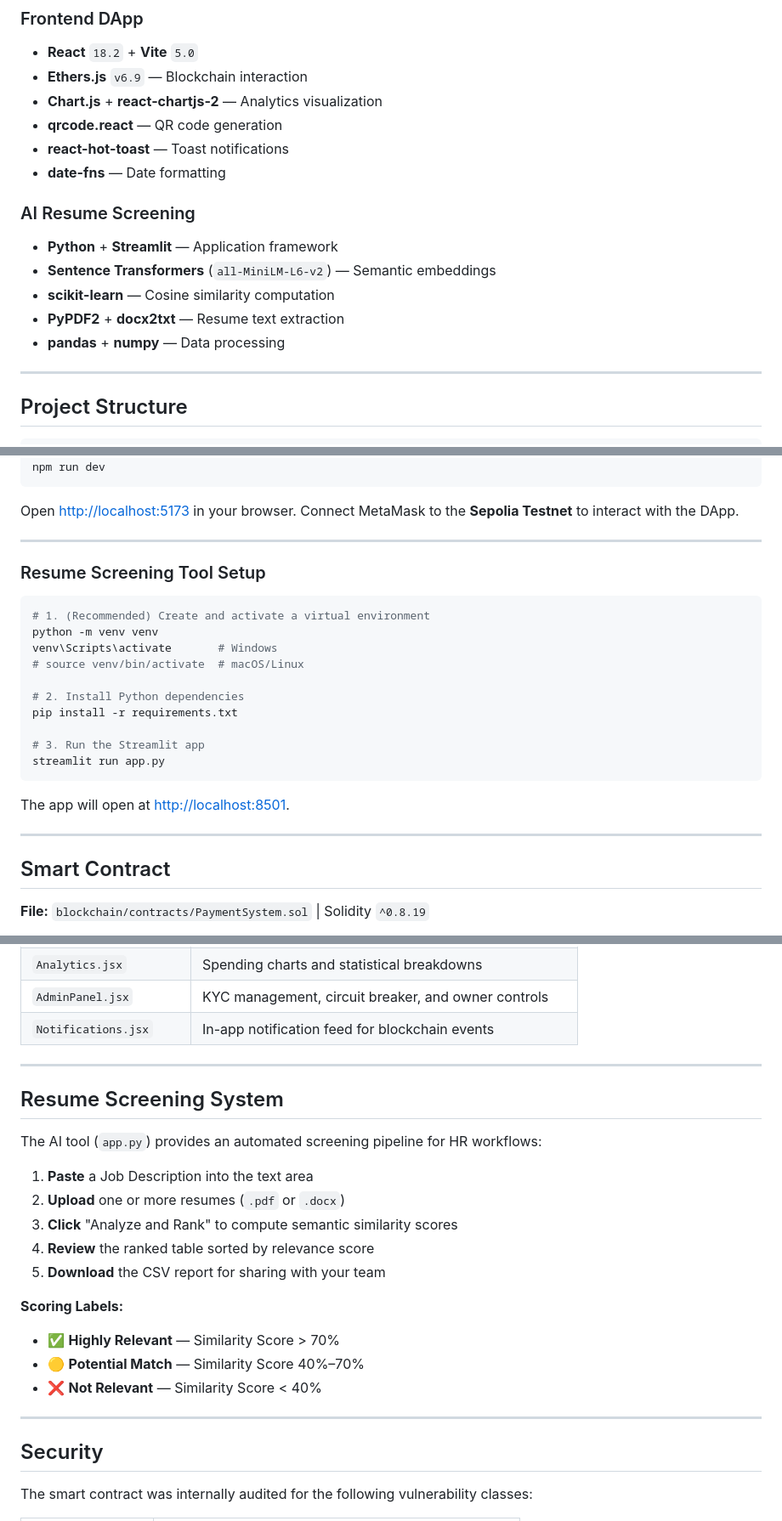
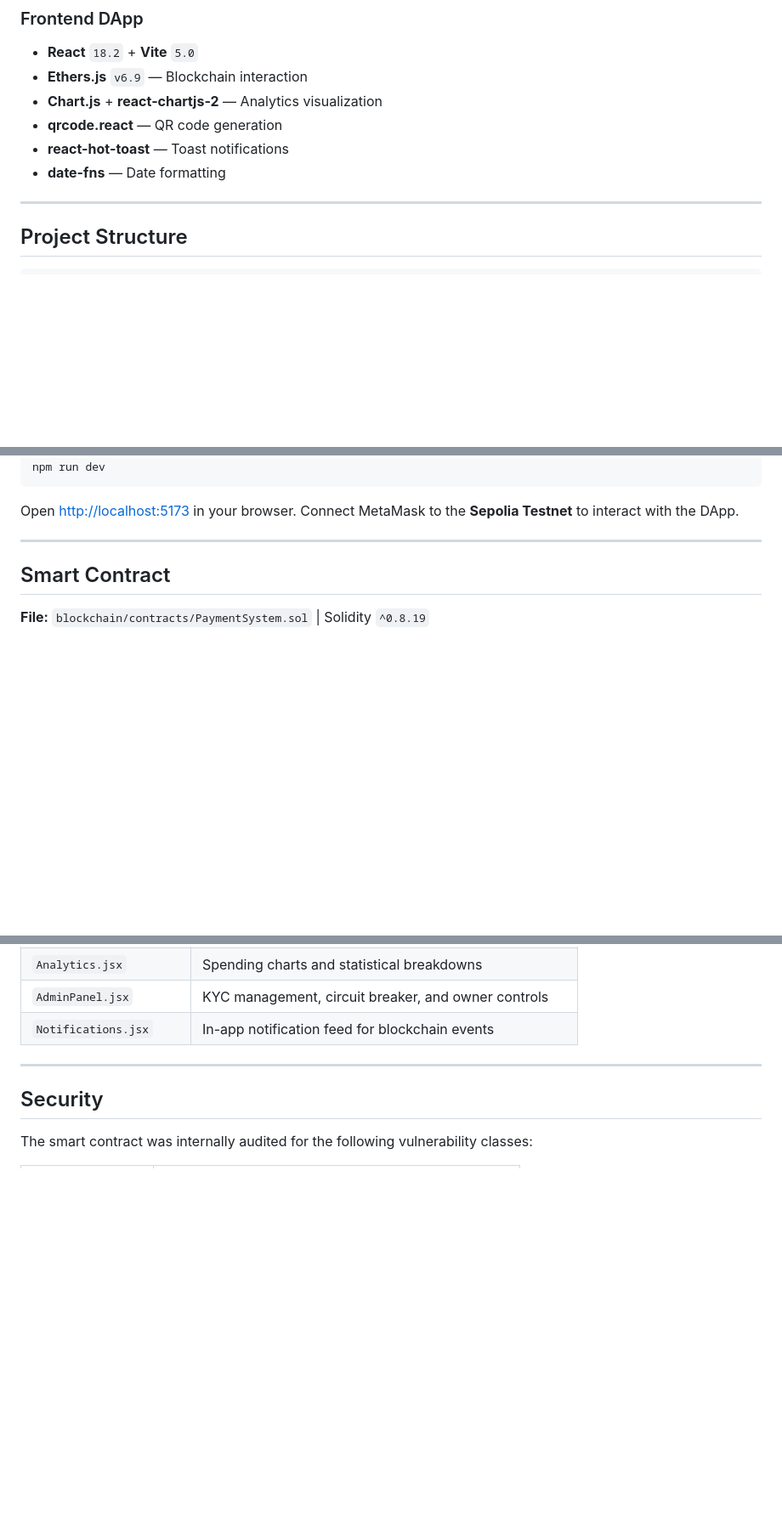
Before and after one commit to adithyavenkatkumar/EtherNexus, a Markdown page: README.md, 3 parts joined by grey strips. Shown at 85% size. Rendered like a GitHub page; blank space fills up the shorter version.

````diff
--- a/README.md
+++ b/README.md
@@ -99,13 +94,6 @@ The DApp follows a three-layer architectural model:
 - **qrcode.react** — QR code generation
 - **react-hot-toast** — Toast notifications
 - **date-fns** — Date formatting
-
-### AI Resume Screening
-- **Python** + **Streamlit** — Application framework
-- **Sentence Transformers** (`all-MiniLM-L6-v2`) — Semantic embeddings
-- **scikit-learn** — Cosine similarity computation
-- **PyPDF2** + **docx2txt** — Resume text extraction
-- **pandas** + **numpy** — Data processing
 
 ---
 
@@ -215,24 +203,6 @@ Open [http://localhost:5173](http://localhost:5173) in your browser. Connect Met
 
 ---
 
-### Resume Screening Tool Setup
-
-```bash
-# 1. (Recommended) Create and activate a virtual environment
-python -m venv venv
-venv\Scripts\activate       # Windows
-# source venv/bin/activate  # macOS/Linux
-
-# 2. Install Python dependencies
-pip install -r requirements.txt
-
-# 3. Run the Streamlit app
-streamlit run app.py
-```
-
-The app will open at [http://localhost:8501](http://localhost:8501).
-
----
 
 ## Smart Contract
 
@@ -265,23 +235,6 @@ The `PaymentSystem` contract implements a comprehensive on-chain banking system
 | `Analytics.jsx` | Spending charts and statistical breakdowns |
 | `AdminPanel.jsx` | KYC management, circuit breaker, and owner controls |
 | `Notifications.jsx` | In-app notification feed for blockchain events |
-
----
-
-## Resume Screening System
-
-The AI tool (`app.py`) provides an automated screening pipeline for HR workflows:
-
-1. **Paste** a Job Description into the text area
-2. **Upload** one or more resumes (`.pdf` or `.docx`)
-3. **Click** "Analyze and Rank" to compute semantic similarity scores
-4. **Review** the ranked table sorted by relevance score
-5. **Download** the CSV report for sharing with your team
-
-**Scoring Labels:**
-- ✅ **Highly Relevant** — Similarity Score > 70%
-- 🟡 **Potential Match** — Similarity Score 40%–70%
-- ❌ **Not Relevant** — Similarity Score < 40%
 
 ---
 
````
Also changed, not shown: other parts of README.md (+0 -7 lines).
